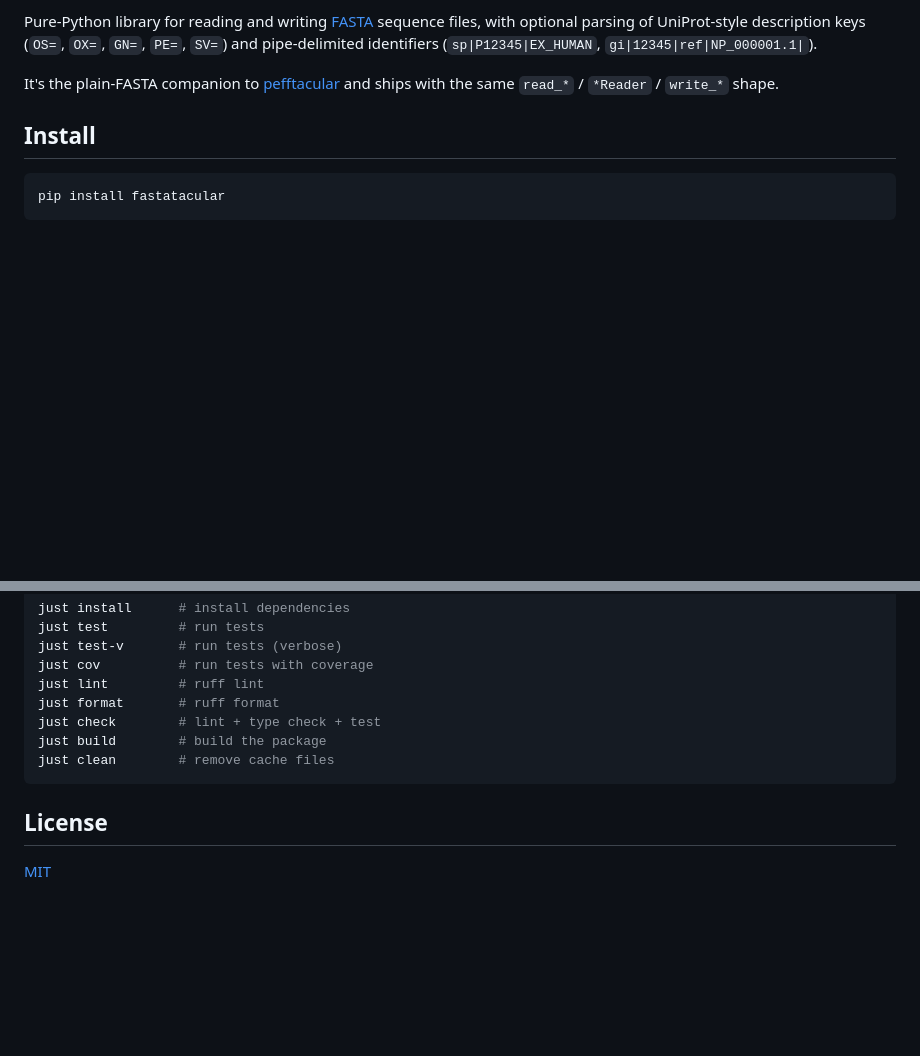
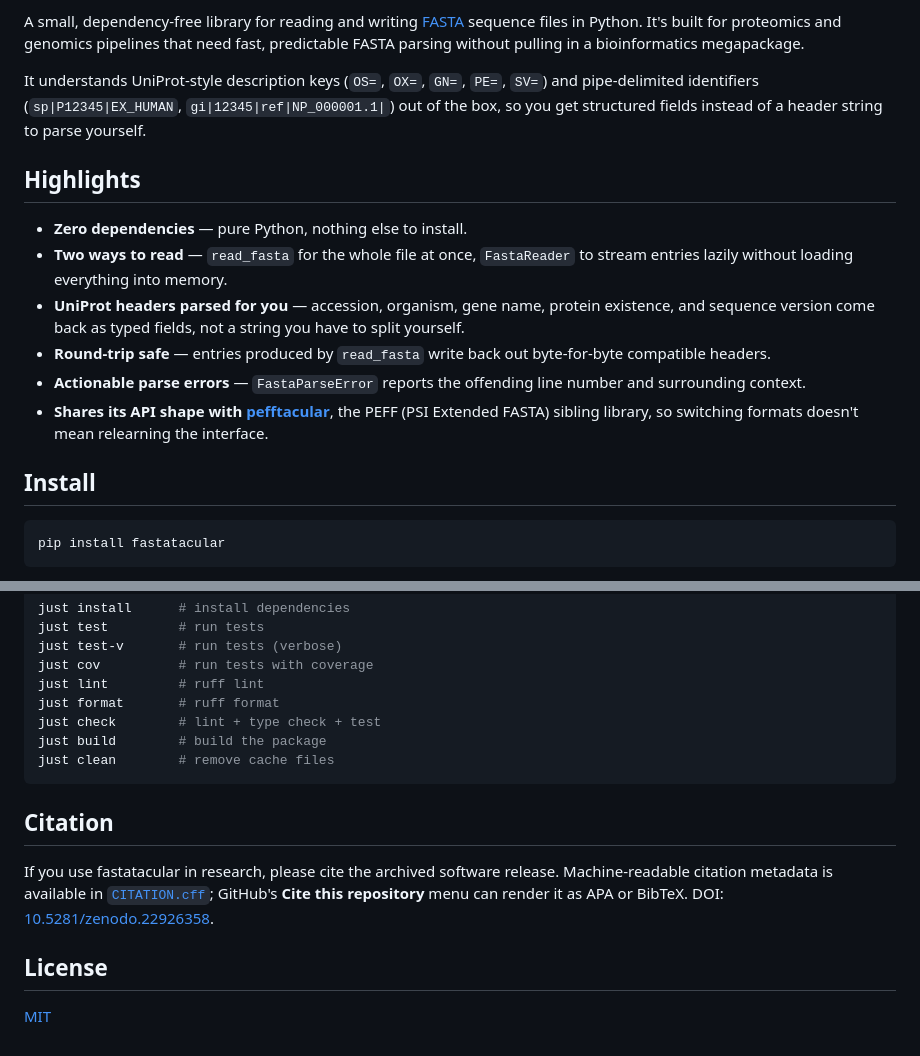
Before and after one commit to tacular-omics/fastatacular, a Markdown page: README.md, 2 parts joined by grey strips. Drawn GitHub-style; blank space fills up the shorter version.

Commit message:
Polish README: add pitch, highlights, citation section
Add a plain-language pitch and highlights list up front so the README
reads as an introduction rather than pure API reference, add the
missing PyPI/Python badges, add a Citation section pointing at
CITATION.cff and the Zenodo DOI, and make repo-file links absolute so
they resolve correctly when PyPI renders this README.

Co-Authored-By: Claude Opus 5.5 (1M context) <noreply@anthropic.com>

````diff
--- a/README.md
+++ b/README.md
@@ -5,8 +7,17 @@
 [![DOI](https://zenodo.org/badge/DOI/10.5281/zenodo.22926358.svg)](https://doi.org/10.5281/zenodo.22926358)
 
-Pure-Python library for reading and writing [FASTA](https://en.wikipedia.org/wiki/FASTA_format) sequence files, with optional parsing of UniProt-style description keys (`OS=`, `OX=`, `GN=`, `PE=`, `SV=`) and pipe-delimited identifiers (`sp|P12345|EX_HUMAN`, `gi|12345|ref|NP_000001.1|`).
+A small, dependency-free library for reading and writing [FASTA](https://en.wikipedia.org/wiki/FASTA_format) sequence files in Python. It's built for proteomics and genomics pipelines that need fast, predictable FASTA parsing without pulling in a bioinformatics megapackage.
 
-It's the plain-FASTA companion to [pefftacular](https://github.com/tacular-omics/pefftacular) and ships with the same `read_*` / `*Reader` / `write_*` shape.
+It understands UniProt-style description keys (`OS=`, `OX=`, `GN=`, `PE=`, `SV=`) and pipe-delimited identifiers (`sp|P12345|EX_HUMAN`, `gi|12345|ref|NP_000001.1|`) out of the box, so you get structured fields instead of a header string to parse yourself.
+
+## Highlights
+
+- **Zero dependencies** — pure Python, nothing else to install.
+- **Two ways to read** — `read_fasta` for the whole file at once, `FastaReader` to stream entries lazily without loading everything into memory.
+- **UniProt headers parsed for you** — accession, organism, gene name, protein existence, and sequence version come back as typed fields, not a string you have to split yourself.
+- **Round-trip safe** — entries produced by `read_fasta` write back out byte-for-byte compatible headers.
+- **Actionable parse errors** — `FastaParseError` reports the offending line number and surrounding context.
+- **Shares its API shape with [pefftacular](https://github.com/tacular-omics/pefftacular)**, the PEFF (PSI Extended FASTA) sibling library, so switching formats doesn't mean relearning the interface.
 
 ## Install
 
@@ -148,5 +159,9 @@ just build        # build the package
 just clean        # remove cache files
 ```
 
+## Citation
+
+If you use fastatacular in research, please cite the archived software release. Machine-readable citation metadata is available in [`CITATION.cff`](https://github.com/tacular-omics/fastatacular/blob/main/CITATION.cff); GitHub's **Cite this repository** menu can render it as APA or BibTeX. DOI: [10.5281/zenodo.22926358](https://doi.org/10.5281/zenodo.22926358).
+
 ## License
 
````
Also changed, not shown: other parts of README.md (+4 -2 lines).
